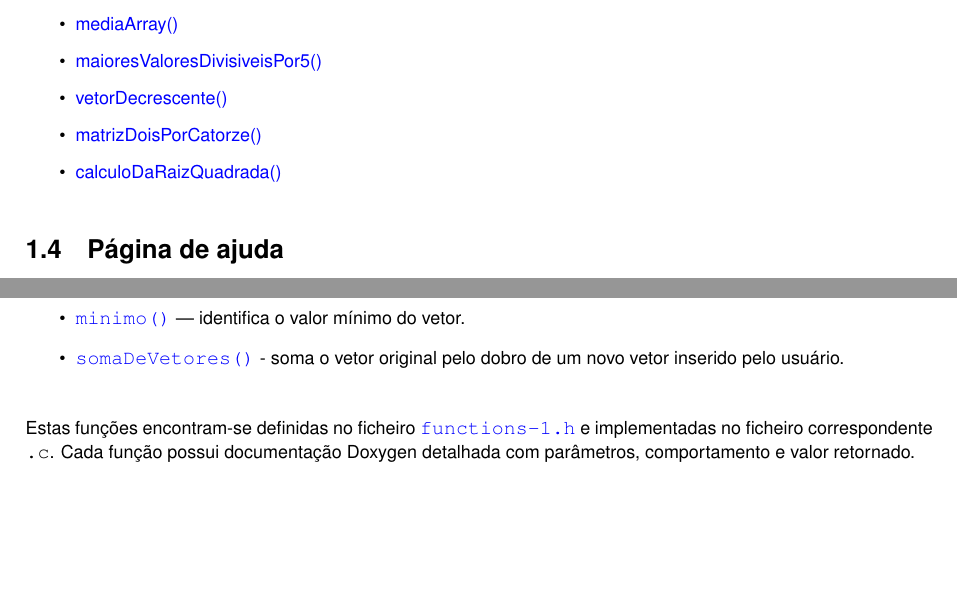
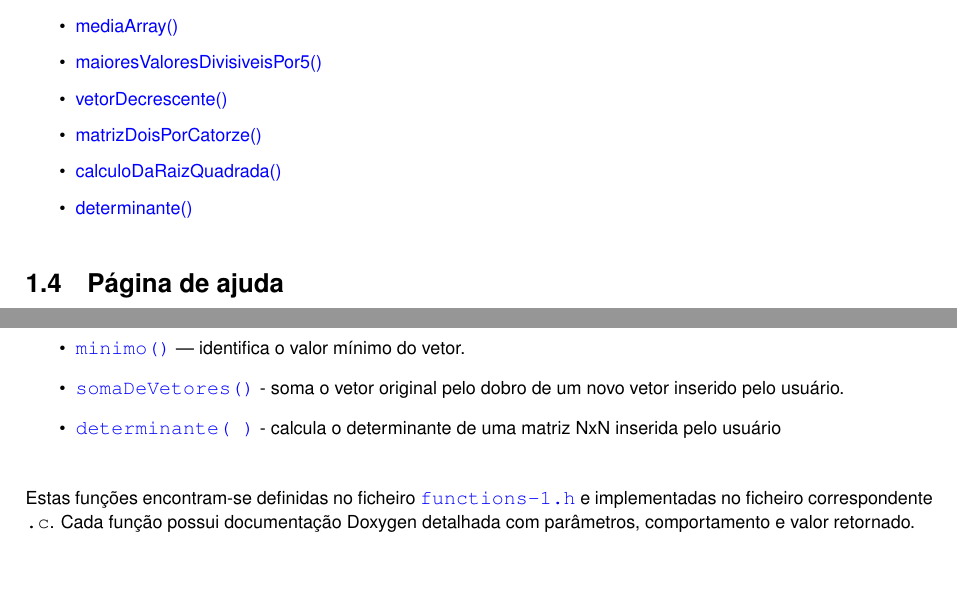
Before and after one commit to fgoliveira2905-ops/TrabalhoDeLaboratorioDeProgramacao, a LaTeX book (docs/latex/refman.tex, which reads docs/latex/funcoes.tex, docs/latex/page_operacoes.tex): two parts of pages 5 and 9 of 31, joined at a grey line, cut so that both start at the same text. Compiled offline with pdfLaTeX.

Commit message:
subfunction "determinante"
- adicionada uma subfunção para o calculo de um determinante;
- atualização do Doxyfile;

Falta:
- opçãp 10;
- Adicionar opção 9;

```diff
--- a/docs/latex/funcoes.tex
+++ b/docs/latex/funcoes.tex
@@ -13,6 +13,7 @@ Principais funções\+:
 \item {\ttfamily \doxylink{functions-1_8c_a6874eaf2bf059a4abc01b3ecfb030897}{calculo\+Da\+Raiz\+Quadrada()}} — calcula a raiz quadrada de todos os elementos.
 \item {\ttfamily \doxylink{functions-1_8c_a2befbe8b2f5e26a7c293869fec2b1e87}{minimo()}} — identifica o valor mínimo do vetor.
 \item {\ttfamily \doxylink{functions-1_8c_a233cbe48916fe7cd74f20346b9cd152e}{soma\+De\+Vetores()}} -\/ soma o vetor original pelo dobro de um novo vetor inserido pelo usuário.
+\item {\ttfamily \doxylink{functions-1_8c_a1480227d96c89e746cd3ab04a41851b1}{determinante( )}} -\/ calcula o determinante de uma matriz NxN inserida pelo usuário
 \end{DoxyItemize}
 
 Estas funções encontram‑se definidas no ficheiro {\ttfamily \doxylink{functions-1_8h}{functions-\/1.\+h}} e implementadas no ficheiro correspondente {\ttfamily .c}. Cada função possui documentação Doxygen detalhada com parâmetros, comportamento e valor retornado.
--- a/docs/latex/page_operacoes.tex
+++ b/docs/latex/page_operacoes.tex
@@ -7,4 +7,5 @@ Funções para operações matemáticas sobre vetores, como cálculo de média,
 \item \doxylink{functions-1_8c_a886912dd80dd71c90cfb118a7304d34b}{vetor\+Decrescente()}
 \item \doxylink{functions-1_8c_ad9b24c08424a9ad689669a157de42df1}{matriz\+Dois\+Por\+Catorze()}
 \item \doxylink{functions-1_8c_a6874eaf2bf059a4abc01b3ecfb030897}{calculo\+Da\+Raiz\+Quadrada()}
+\item \doxylink{functions-1_8c_a1480227d96c89e746cd3ab04a41851b1}{determinante()}
 \end{DoxyItemize}
```
Also changed, not shown: 4 other files.
